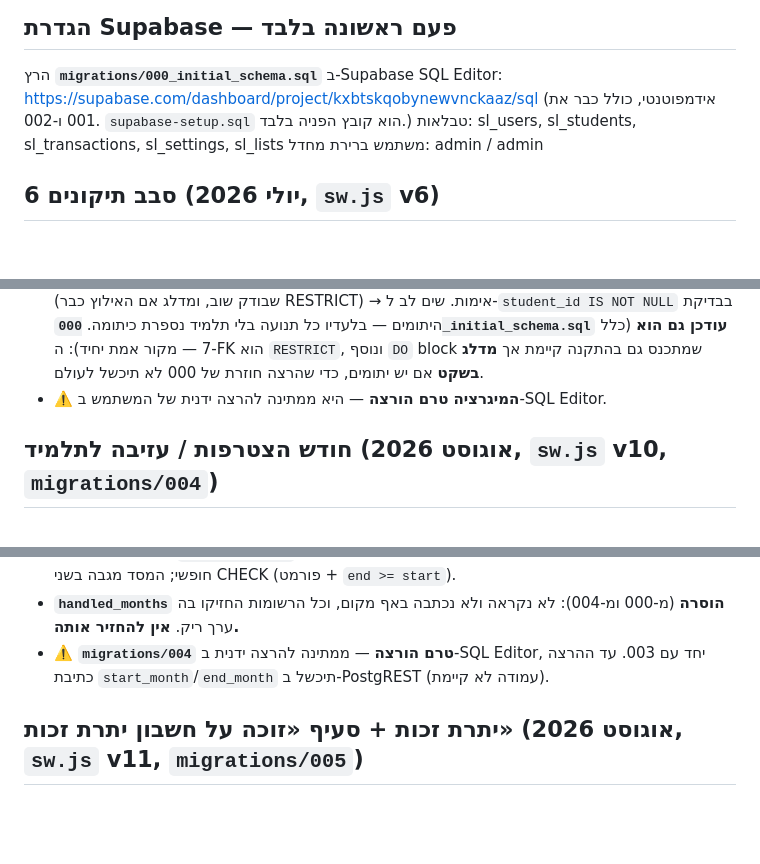
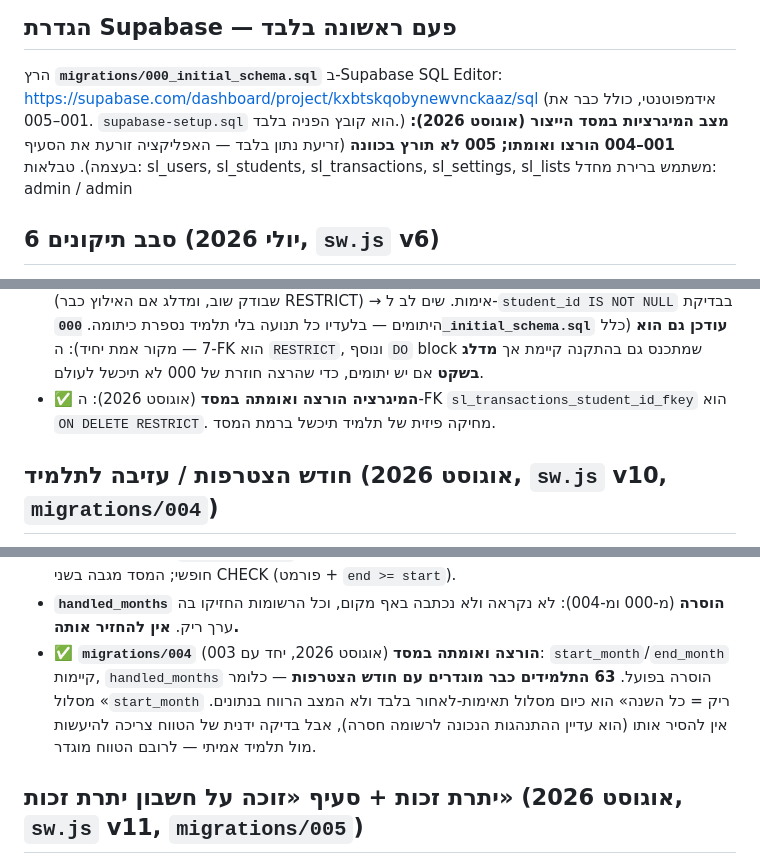
Before and after one commit to ygtotlrl-lab/schar-limud, a Markdown page: CLAUDE.md, 3 parts joined by grey strips. Rendered like a GitHub page; blank space fills up the shorter version.

```diff
--- a/CLAUDE.md
+++ b/CLAUDE.md
@@ -67,7 +67,9 @@ git push -u origin <שם-הענף>   # דחיפה לענף העבודה — לא
 ## הגדרת Supabase — פעם ראשונה בלבד
 הרץ **`migrations/000_initial_schema.sql`** ב-Supabase SQL Editor:
 https://supabase.com/dashboard/project/kxbtskqobynewvnckaaz/sql
-(אידמפוטנטי, כולל כבר את 001 ו-002. `supabase-setup.sql` הוא קובץ הפניה בלבד.)
+(אידמפוטנטי, כולל כבר את 001–005. `supabase-setup.sql` הוא קובץ הפניה בלבד.)
+**מצב המיגרציות במסד הייצור (אוגוסט 2026): 001–004 הורצו ואומתו; 005 לא תורץ בכוונה**
+(זריעת נתון בלבד — האפליקציה זורעת את הסעיף בעצמה).
 טבלאות: sl_users, sl_students, sl_transactions, sl_settings, sl_lists
 משתמש ברירת מחדל: admin / admin
 
@@ -119,7 +121,8 @@ https://supabase.com/dashboard/project/kxbtskqobynewvnckaaz/sql
   כיתומה. **`000_initial_schema.sql` עודכן גם הוא** (כלל 7 — מקור אמת יחיד): ה-FK הוא
   `RESTRICT`, ונוסף `DO` block שמתכנס גם בהתקנה קיימת אך **מדלג בשקט** אם יש יתומים,
   כדי שהרצה חוזרת של 000 לא תיכשל לעולם.
-- ⚠️ **המיגרציה טרם הורצה** — היא ממתינה להרצה ידנית של המשתמש ב-SQL Editor.
+- ✅ **המיגרציה הורצה ואומתה במסד** (אוגוסט 2026): ה-FK `sl_transactions_student_id_fkey`
+  הוא `ON DELETE RESTRICT`. מחיקה פיזית של תלמיד תיכשל ברמת המסד.
 
 ## חודש הצטרפות / עזיבה לתלמיד (אוגוסט 2026, `sw.js` v10, `migrations/004`)
 עד כה כל תלמיד פעיל חויב אוטומטית ב-12 חודשי השנה, ולכן מי שהצטרף באמצע השנה הוצג
@@ -145,8 +148,12 @@ https://supabase.com/dashboard/project/kxbtskqobynewvnckaaz/sql
   ונופל ל-input טקסט חופשי; המסד מגבה בשני CHECK (פורמט + `end >= start`).
 - **`handled_months` הוסרה** (מ-000 ומ-004): לא נקראה ולא נכתבה באף מקום, וכל הרשומות
   החזיקו בה ערך ריק. **אין להחזיר אותה.**
-- ⚠️ **`migrations/004` טרם הורצה** — ממתינה להרצה ידנית ב-SQL Editor, יחד עם 003.
-  עד ההרצה כתיבת `start_month`/`end_month` תיכשל ב-PostgREST (עמודה לא קיימת).
+- ✅ **`migrations/004` הורצה ואומתה במסד** (אוגוסט 2026, יחד עם 003):
+  `start_month`/`end_month` קיימות, `handled_months` הוסרה בפועל.
+  **63 התלמידים כבר מוגדרים עם חודש הצטרפות** — כלומר מסלול «`start_month` ריק =
+  כל השנה» הוא כיום מסלול תאימות-לאחור בלבד ולא המצב הרווח בנתונים. אין להסיר אותו
+  (הוא עדיין ההתנהגות הנכונה לרשומה חסרה), אבל בדיקה ידנית של הטווח צריכה להיעשות
+  מול תלמיד אמיתי — לרובם הטווח מוגדר.
 
 
 ## יתרת זכות + סעיף «זוכה על חשבון יתרת זכות» (אוגוסט 2026, `sw.js` v11, `migrations/005`)
```
Also changed, not shown: other parts of CLAUDE.md (+3 -2 lines), CONTEXT.md (+6 -2 lines).
